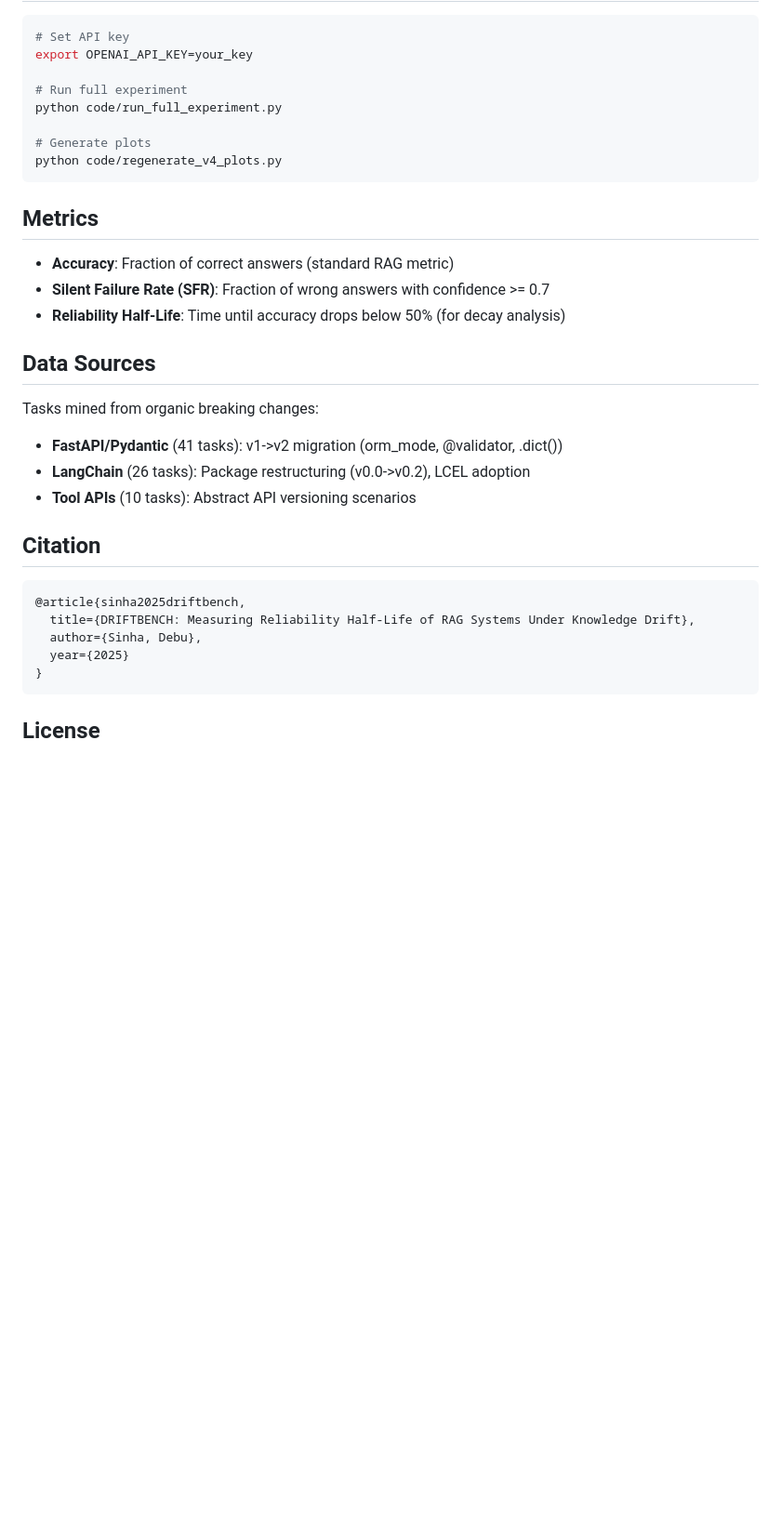
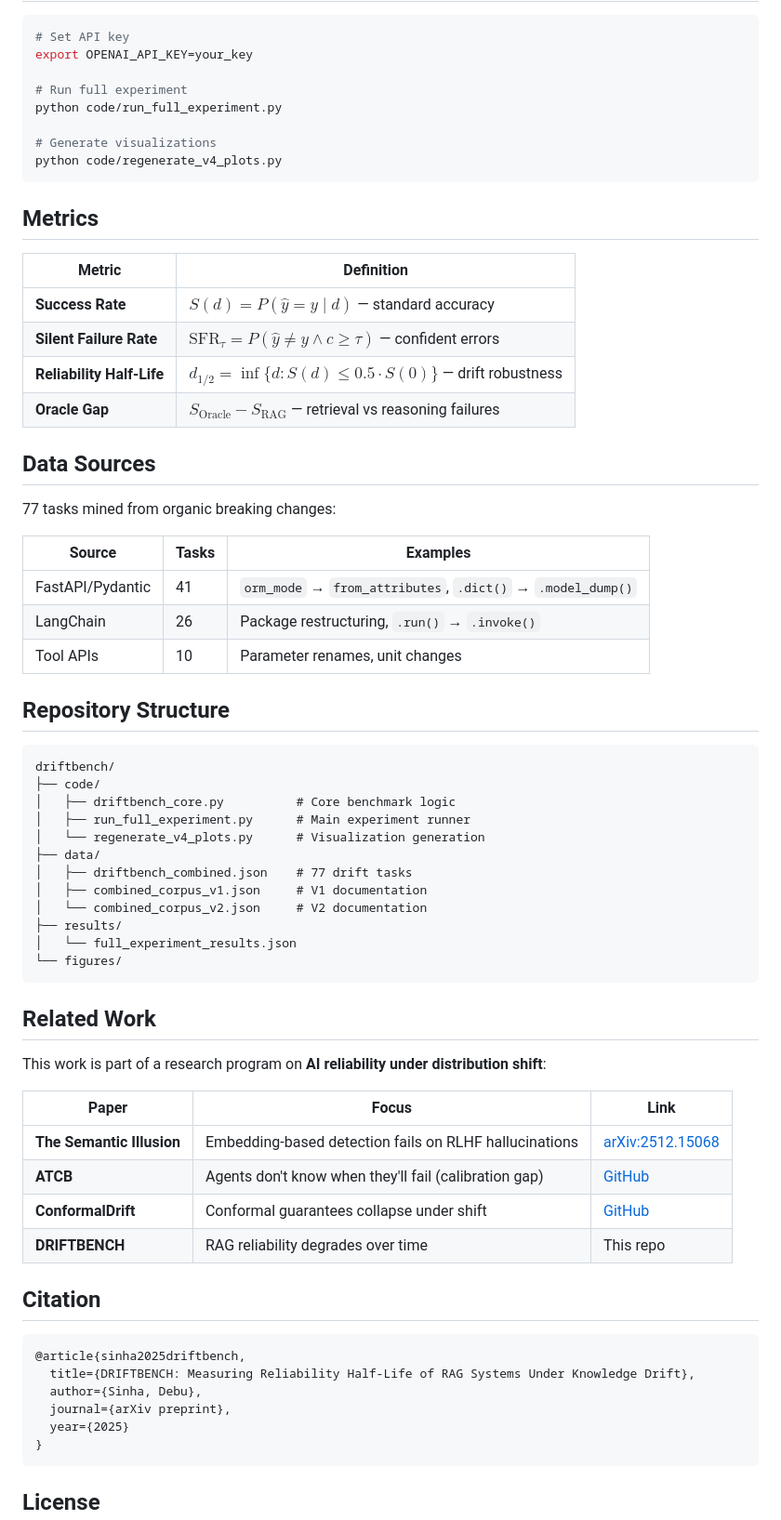
Before and after one commit to debu-sinha/driftbench, a Markdown page: README.md, the part around one of its changes. Shown at 93% size. Drawn GitHub-style; blank space fills up the shorter version.

````diff
--- a/README.md
+++ b/README.md
@@ -81,22 +52,56 @@ export OPENAI_API_KEY=your_key
 # Run full experiment
 python code/run_full_experiment.py
 
-# Generate plots
+# Generate visualizations
 python code/regenerate_v4_plots.py
 ```
 
 ## Metrics
 
-- **Accuracy**: Fraction of correct answers (standard RAG metric)
-- **Silent Failure Rate (SFR)**: Fraction of wrong answers with confidence >= 0.7
-- **Reliability Half-Life**: Time until accuracy drops below 50% (for decay analysis)
+| Metric | Definition |
+|--------|------------|
+| **Success Rate** | $S(d) = P(\hat{y} = y \mid d)$ — standard accuracy |
+| **Silent Failure Rate** | $\text{SFR}_\tau = P(\hat{y} \neq y \land c \geq \tau)$ — confident errors |
+| **Reliability Half-Life** | $d_{1/2} = \inf\{d : S(d) \leq 0.5 \cdot S(0)\}$ — drift robustness |
+| **Oracle Gap** | $S_{\text{Oracle}} - S_{\text{RAG}}$ — retrieval vs reasoning failures |
 
 ## Data Sources
 
-Tasks mined from organic breaking changes:
-- **FastAPI/Pydantic** (41 tasks): v1->v2 migration (orm_mode, @validator, .dict())
-- **LangChain** (26 tasks): Package restructuring (v0.0->v0.2), LCEL adoption
-- **Tool APIs** (10 tasks): Abstract API versioning scenarios
+77 tasks mined from organic breaking changes:
+
+| Source | Tasks | Examples |
+|--------|-------|----------|
+| FastAPI/Pydantic | 41 | `orm_mode` → `from_attributes`, `.dict()` → `.model_dump()` |
+| LangChain | 26 | Package restructuring, `.run()` → `.invoke()` |
+| Tool APIs | 10 | Parameter renames, unit changes |
+
+## Repository Structure
+
+```
+driftbench/
+├── code/
+│   ├── driftbench_core.py          # Core benchmark logic
+│   ├── run_full_experiment.py      # Main experiment runner
+│   └── regenerate_v4_plots.py      # Visualization generation
+├── data/
+│   ├── driftbench_combined.json    # 77 drift tasks
+│   ├── combined_corpus_v1.json     # V1 documentation
+│   └── combined_corpus_v2.json     # V2 documentation
+├── results/
+│   └── full_experiment_results.json
+└── figures/
+```
+
+## Related Work
+
+This work is part of a research program on **AI reliability under distribution shift**:
+
+| Paper | Focus | Link |
+|-------|-------|------|
+| **The Semantic Illusion** | Embedding-based detection fails on RLHF hallucinations | [arXiv:2512.15068](https://arxiv.org/abs/2512.15068) |
+| **ATCB** | Agents don't know when they'll fail (calibration gap) | [GitHub](https://github.com/debu-sinha/atcb-benchmark) |
+| **ConformalDrift** | Conformal guarantees collapse under shift | [GitHub](https://github.com/debu-sinha/conformaldrift) |
+| **DRIFTBENCH** | RAG reliability degrades over time | This repo |
 
 ## Citation
 
@@ -104,6 +109,7 @@ Tasks mined from organic breaking changes:
 @article{sinha2025driftbench,
   title={DRIFTBENCH: Measuring Reliability Half-Life of RAG Systems Under Knowledge Drift},
   author={Sinha, Debu},
+  journal={arXiv preprint},
   year={2025}
 }
 ```
````
Also changed, not shown: other parts of README.md (+23 -52 lines).
